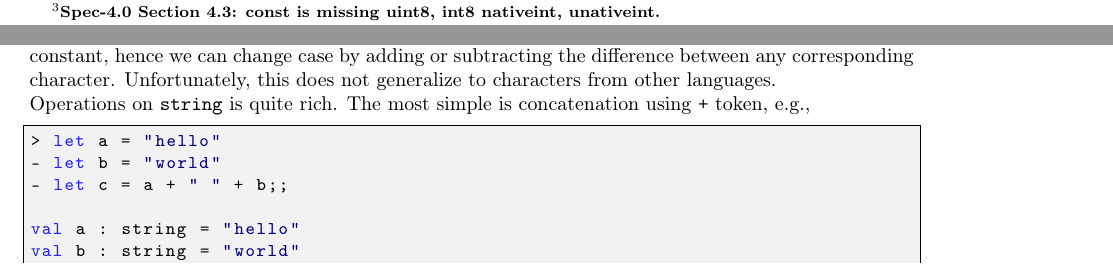
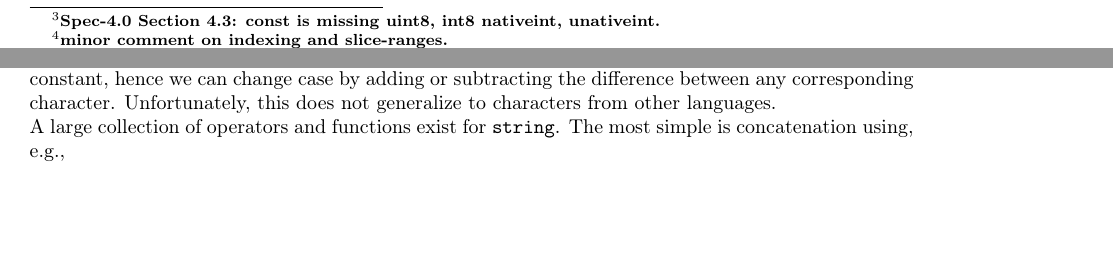
Before and after one commit to sporring/fsharp-book, a LaTeX thesis (fsharpNotes.tex, which reads numbersCharsNStrings.tex): two parts of pages 9 and 18 of 35 before the commit and two parts of pages 10 and 17 of 35 after it, joined at a grey line, cut so that both start at the same text, the shorter picture padded with empty space. The pictures show the PDF file fsharpNotes.pdf that the author committed with the source.

Commit message:
char and string arithmetic done

```diff
--- a/numbersCharsNStrings.tex
+++ b/numbersCharsNStrings.tex
@@ -822,14 +829,5 @@ Addition is the only operator defined for characters, nevertheless, character ar
 %
 I.e., the code point difference between upper and lower case for any alphabetical character 'a' to 'z' is constant, hence we can change case by adding or subtracting the difference between any corresponding character. Unfortunately, this does not generalize to characters from other languages.
 
-Operations on \lstinline{string} is quite rich. The most simple is concatenation using \token{+} token, e.g.,
+A large collection of operators and functions exist for \lstinline{string}. The most simple is concatenation using, e.g.,
 %
-\begin{lstlisting}[language=fsharp,caption={fsharpi, example of string concatenation.}]
-> let a = "hello"
-- let b = "world"
-- let c = a + " " + b;;
-
-val a : string = "hello"
-val b : string = "world"
-val c : string = "hello world"
-\end{lstlisting}
@@ -841,2 +846,0 @@ Characters and strings cannot be concatenated, which is why the above example us
-- let b = a.[0]
-- let c = a.[3]
@@ -846,3 +875,0 @@ val a : string = "abcdefg"
-val b : char = 'a'
-val c : char = 'd'
-\end{lstlisting}
@@ -854,14 +876,5 @@ The \idx{dot notation} is an example of Structured programming, where technicall
-- let l = a.Length
-- let first = a.[0]
-- let last = a.[l-1];;
+The \idx{dot notation} is an example of Structured programming, where technically speaking, the string \lstinline|"abcdefg"| is an immutable \idx{object} of \idx{class} \lstinline|string|, and \lstinline|[]| is an object \idx{method} and \lstinline|Length| is a property. For more on object, classes, and methods see Chapter~\ref{chap:oop}.
 
-val a : string = "abcdefg"
-val l : int = 7
-val first : char = 'a'
-val last : char = 'g'
-\end{lstlisting}
-%
-Notice, since index counting starts at 0, and the string length is 7, then the index of the last character is 6. An alternative notation for indexing is to use the property \lstinline|Char|, and in the example \lstinline|a.[3]| is the same as \lstinline|a.Char 3|. The is a long list of built-in functions in \lstinline|System.String| for working with strings, some of which will be discussed in Chapter~\ref{sec:system.string}.
 
 \section{Unit of Measure}
 F\# allows for assigning \idx{unit of measure} to the following types,
```
Also changed, not shown: fsharpNotes.pdf, numbersCharsNStrings.tex (56 more changed lines), 3 other files.
